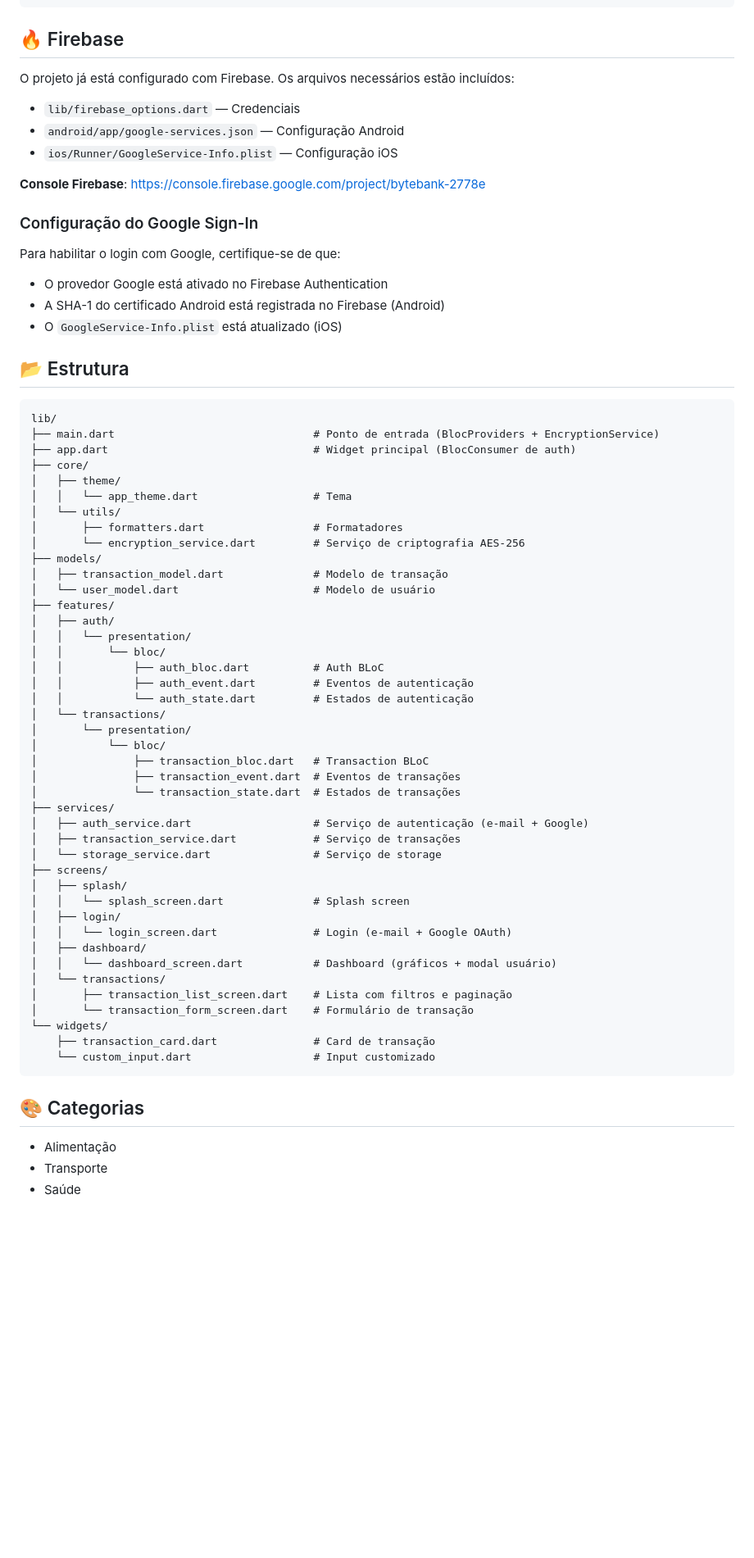
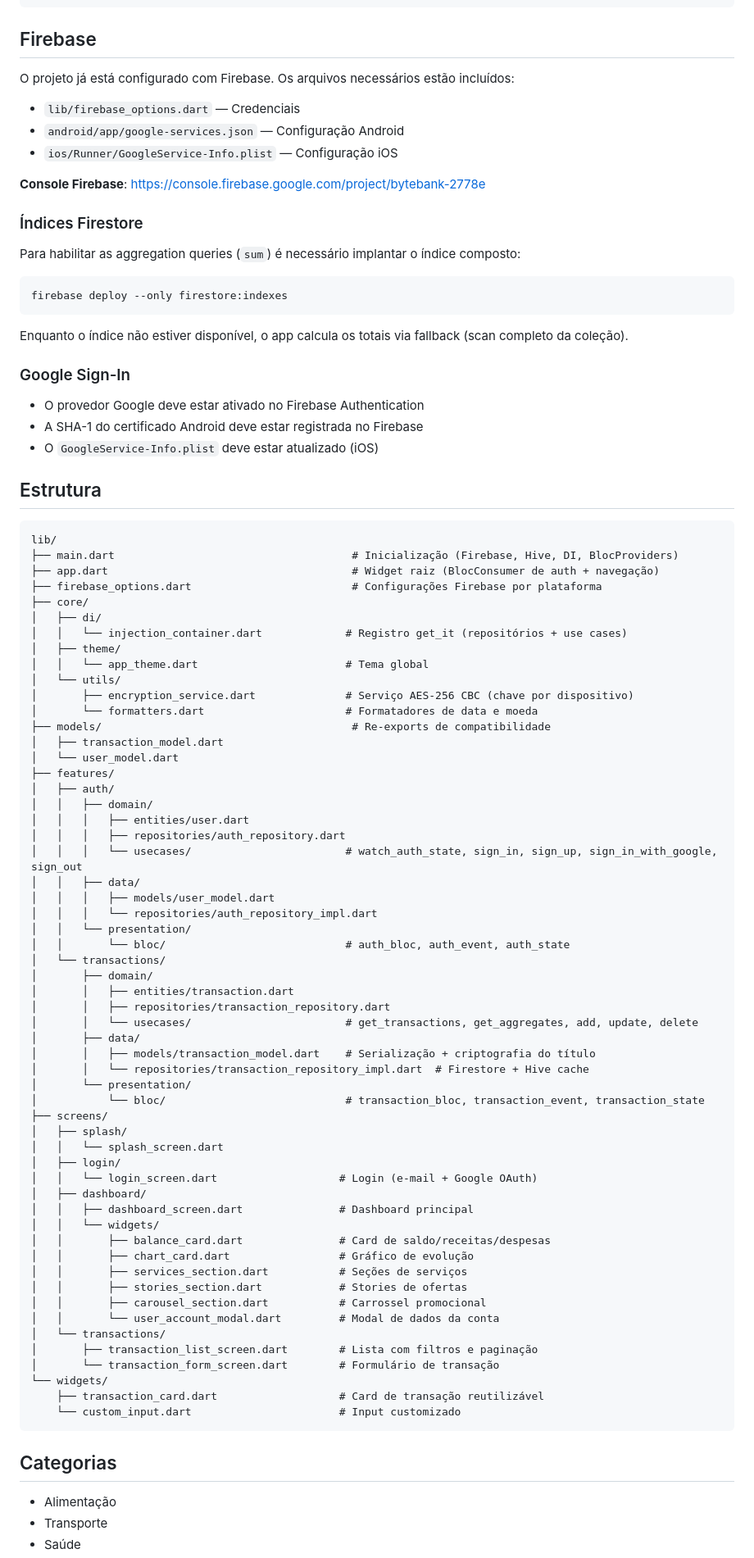
Before and after one commit to deytt/bytebank_app, a Markdown page: README.md, the part around one of its changes. Shown at 82% size. Rendered like a GitHub page; blank space fills up the shorter version.

````diff
--- a/README.md
+++ b/README.md
@@ -60,7 +76,7 @@ flutter pub get
 flutter run
 ```
 
-## 🔥 Firebase
+## Firebase
 
 O projeto já está configurado com Firebase. Os arquivos necessários estão incluídos:
 - `lib/firebase_options.dart` — Credenciais
@@ -69,61 +85,84 @@ O projeto já está configurado com Firebase. Os arquivos necessários estão in
 
 **Console Firebase**: https://console.firebase.google.com/project/bytebank-2778e
 
-### Configuração do Google Sign-In
+### Índices Firestore
 
-Para habilitar o login com Google, certifique-se de que:
-- O provedor Google está ativado no Firebase Authentication
-- A SHA-1 do certificado Android está registrada no Firebase (Android)
-- O `GoogleService-Info.plist` está atualizado (iOS)
+Para habilitar as aggregation queries (`sum`) é necessário implantar o índice composto:
 
-## 📂 Estrutura
+```bash
+firebase deploy --only firestore:indexes
+```
+
+Enquanto o índice não estiver disponível, o app calcula os totais via fallback (scan completo da coleção).
+
+### Google Sign-In
+
+- O provedor Google deve estar ativado no Firebase Authentication
+- A SHA-1 do certificado Android deve estar registrada no Firebase
+- O `GoogleService-Info.plist` deve estar atualizado (iOS)
+
+## Estrutura
 
 ```
 lib/
-├── main.dart                               # Ponto de entrada (BlocProviders + EncryptionService)
-├── app.dart                                # Widget principal (BlocConsumer de auth)
+├── main.dart                                     # Inicialização (Firebase, Hive, DI, BlocProviders)
+├── app.dart                                      # Widget raiz (BlocConsumer de auth + navegação)
+├── firebase_options.dart                         # Configurações Firebase por plataforma
 ├── core/
+│   ├── di/
+│   │   └── injection_container.dart             # Registro get_it (repositórios + use cases)
 │   ├── theme/
-│   │   └── app_theme.dart                  # Tema
+│   │   └── app_theme.dart                       # Tema global
 │   └── utils/
-│       ├── formatters.dart                 # Formatadores
-│       └── encryption_service.dart         # Serviço de criptografia AES-256
-├── models/
-│   ├── transaction_model.dart              # Modelo de transação
-│   └── user_model.dart                     # Modelo de usuário
+│       ├── encryption_service.dart              # Serviço AES-256 CBC (chave por dispositivo)
+│       └── formatters.dart                      # Formatadores de data e moeda
+├── models/                                       # Re-exports de compatibilidade
+│   ├── transaction_model.dart
+│   └── user_model.dart
 ├── features/
 │   ├── auth/
+│   │   ├── domain/
+│   │   │   ├── entities/user.dart
+│   │   │   ├── repositories/auth_repository.dart
+│   │   │   └── usecases/                        # watch_auth_state, sign_in, sign_up, sign_in_with_google, sign_out
+│   │   ├── data/
+│   │   │   ├── models/user_model.dart
+│   │   │   └── repositories/auth_repository_impl.dart
 │   │   └── presentation/
-│   │       └── bloc/
-│   │           ├── auth_bloc.dart          # Auth BLoC
-│   │           ├── auth_event.dart         # Eventos de autenticação
-│   │           └── auth_state.dart         # Estados de autenticação
+│   │       └── bloc/                            # auth_bloc, auth_event, auth_state
 │   └── transactions/
+│       ├── domain/
+│       │   ├── entities/transaction.dart
+│       │   ├── repositories/transaction_repository.dart
+│       │   └── usecases/                        # get_transactions, get_aggregates, add, update, delete
+│       ├── data/
+│       │   ├── models/transaction_model.dart    # Serialização + criptografia do título
+│       │   └── repositories/transaction_repository_impl.dart  # Firestore + Hive cache
 │       └── presentation/
-│           └── bloc/
-│               ├── transaction_bloc.dart   # Transaction BLoC
-│               ├── transaction_event.dart  # Eventos de transações
-│               └── transaction_state.dart  # Estados de transações
-├── services/
-│   ├── auth_service.dart                   # Serviço de autenticação (e-mail + Google)
-│   ├── transaction_service.dart            # Serviço de transações
-│   └── storage_service.dart                # Serviço de storage
+│           └── bloc/                            # transaction_bloc, transaction_event, transaction_state
 ├── screens/
 │   ├── splash/
-│   │   └── splash_screen.dart              # Splash screen
+│   │   └── splash_screen.dart
 │   ├── login/
-│   │   └── login_screen.dart               # Login (e-mail + Google OAuth)
+│   │   └── login_screen.dart                   # Login (e-mail + Google OAuth)
 │   ├── dashboard/
-│   │   └── dashboard_screen.dart           # Dashboard (gráficos + modal usuário)
+│   │   ├── dashboard_screen.dart               # Dashboard principal
+│   │   └── widgets/
+│   │       ├── balance_card.dart               # Card de saldo/receitas/despesas
+│   │       ├── chart_card.dart                 # Gráfico de evolução
+│   │       ├── services_section.dart           # Seções de serviços
+│   │       ├── stories_section.dart            # Stories de ofertas
+│   │       ├── carousel_section.dart           # Carrossel promocional
+│   │       └── user_account_modal.dart         # Modal de dados da conta
 │   └── transactions/
-│       ├── transaction_list_screen.dart    # Lista com filtros e paginação
-│       └── transaction_form_screen.dart    # Formulário de transação
+│       ├── transaction_list_screen.dart        # Lista com filtros e paginação
+│       └── transaction_form_screen.dart        # Formulário de transação
 └── widgets/
-    ├── transaction_card.dart               # Card de transação
-    └── custom_input.dart                   # Input customizado
+    ├── transaction_card.dart                   # Card de transação reutilizável
+    └── custom_input.dart                       # Input customizado
 ```
 
-## 🎨 Categorias
+## Categorias
 
 - Alimentação
 - Transporte
````
Also changed, not shown: other parts of README.md (+49 -33 lines).
